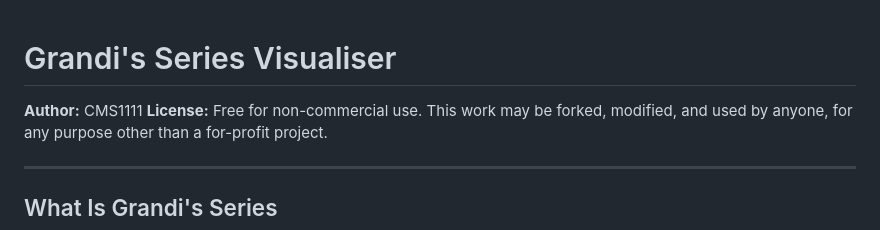
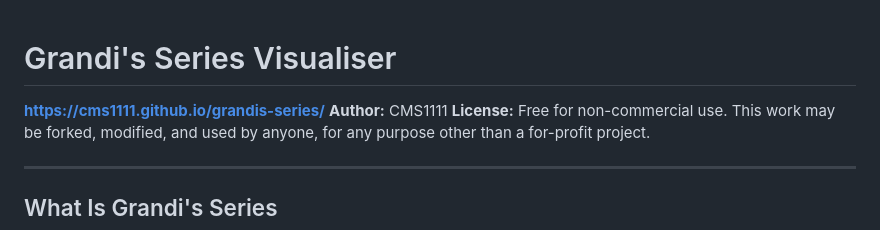
Before and after one commit to CMS1111/grandis-series, a Markdown page: README.md, the part around the change. Drawn GitHub-style.

Commit message:
Update README with project link

```diff
--- a/README.md
+++ b/README.md
@@ -1,5 +1,5 @@
 # Grandi's Series Visualiser
-
+**https://cms1111.github.io/grandis-series/**
 **Author:** CMS1111
 **License:** Free for non-commercial use. This work may be forked, modified, and used by anyone, for any purpose other than a for-profit project.
 
```
